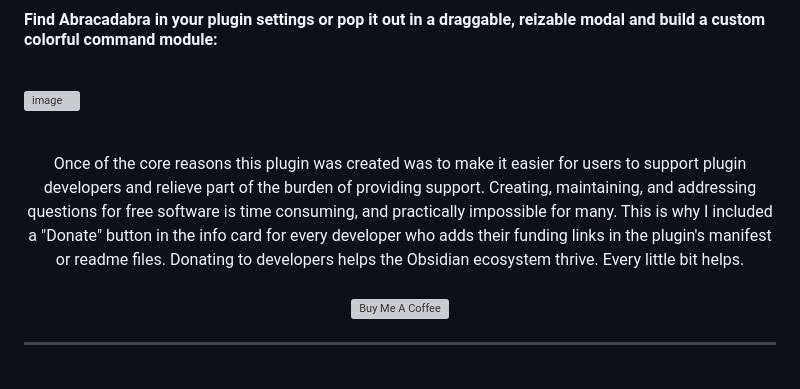
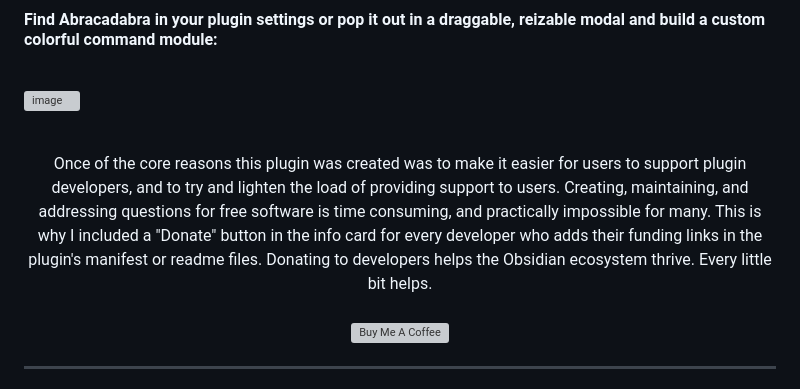
Before and after one commit to Th0rGarden/abracadabra-for-obsidian, a Markdown page: README.md, the part around the change. GitHub-like rendering; grey boxes are pictures that could not be loaded.

```diff
--- a/README.md
+++ b/README.md
@@ -32,7 +32,7 @@ No more context switching. No more feature blindness. <strong>Just pure, focused
 
 
 <p align="center"><br>
-Once of the core reasons this plugin was created was to make it easier for users to support plugin developers and relieve part of the burden of providing support. Creating, maintaining, and addressing questions for free software is time consuming, and practically impossible for many. This is why I included a "Donate" button in the info card for every developer who adds their funding links in the plugin's manifest or readme files. Donating to developers helps the Obsidian ecosystem thrive. Every little bit helps.<br><br>
+Once of the core reasons this plugin was created was to make it easier for users to support plugin developers, and to try and lighten the load of providing support to users. Creating, maintaining, and addressing questions for free software is time consuming, and practically impossible for many. This is why I included a "Donate" button in the info card for every developer who adds their funding links in the plugin's manifest or readme files. Donating to developers helps the Obsidian ecosystem thrive. Every little bit helps.<br><br>
 <a href="https://www.buymeacoffee.com/Th0rGarden" target="_blank"><img src="https://cdn.buymeacoffee.com/buttons/v2/default-yellow.png" alt="Buy Me A Coffee" style="height: 60px !important;width: 217px !important;" ></a>
 </p>
 
```
